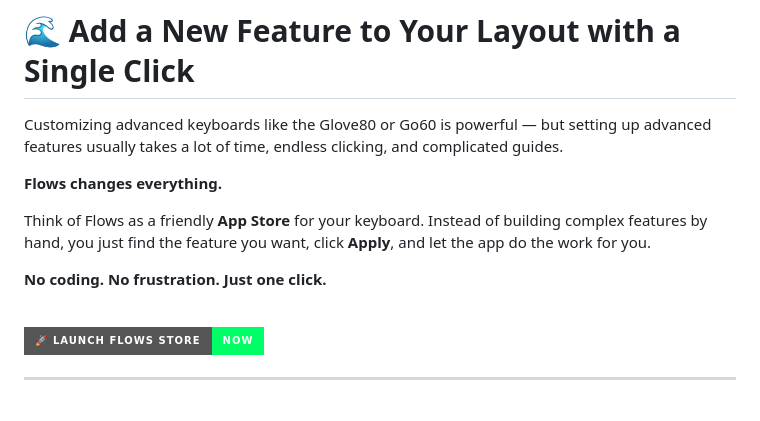
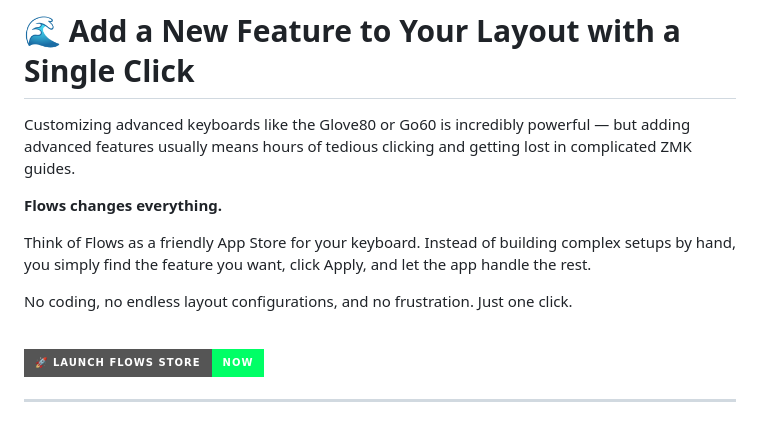
Before and after one commit to moosylog/flows4json, a Markdown page: README.md, the part around the change. Drawn GitHub-style; badges without logos.

```diff
--- a/README.md
+++ b/README.md
@@ -3,13 +3,13 @@
 
 # 🌊 Add a New Feature to Your Layout with a Single Click
 
-Customizing advanced keyboards like the Glove80 or Go60 is powerful — but setting up advanced features usually takes a lot of time, endless clicking, and complicated guides.
+Customizing advanced keyboards like the Glove80 or Go60 is incredibly powerful — but adding advanced features usually means hours of tedious clicking and getting lost in complicated ZMK guides.
 
 **Flows changes everything.**
 
-Think of Flows as a friendly **App Store** for your keyboard. Instead of building complex features by hand, you just find the feature you want, click **Apply**, and let the app do the work for you.
+Think of Flows as a friendly App Store for your keyboard. Instead of building complex setups by hand, you simply find the feature you want, click Apply, and let the app handle the rest.
 
-**No coding. No frustration. Just one click.**
+No coding, no endless layout configurations, and no frustration. Just one click.
 
 <br>
 
```
